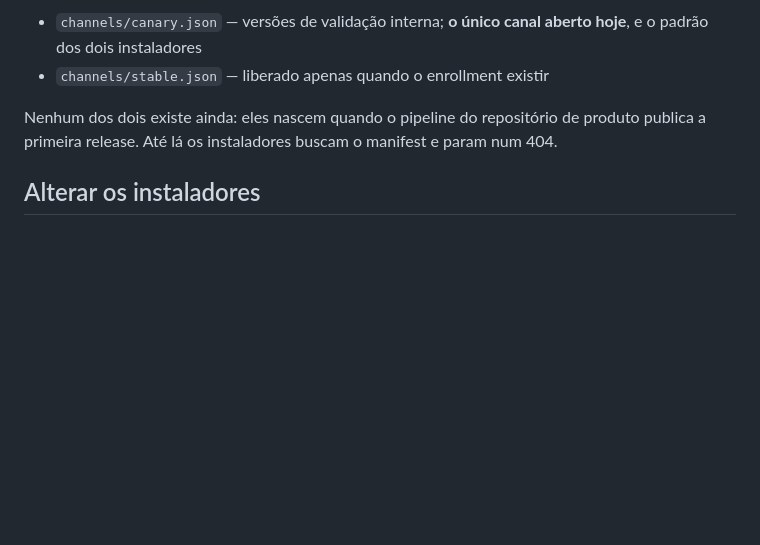
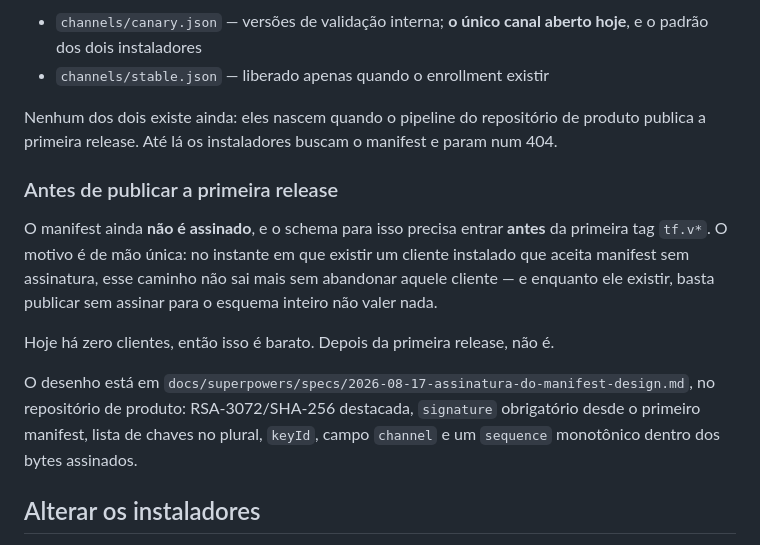
Before and after one commit to air-bizapps/twinforge-dist, a Markdown page: README.md, the part around the change. GitHub-like rendering; blank space fills up the shorter version.

Commit message:
docs: dizer que o schema de assinatura precisa entrar antes da primeira release
A janela e de mao unica: com zero clientes isso e barato, e depois do
primeiro cliente que aceita manifest sem assinatura o caminho nao sai mais.

Co-Authored-By: Claude Opus 5 (1M context) <noreply@anthropic.com>

```diff
--- a/README.md
+++ b/README.md
@@ -78,6 +78,19 @@ declarava sucesso.
 Nenhum dos dois existe ainda: eles nascem quando o pipeline do repositório de produto publica a
 primeira release. Até lá os instaladores buscam o manifest e param num 404.
 
+### Antes de publicar a primeira release
+
+O manifest ainda **não é assinado**, e o schema para isso precisa entrar **antes** da primeira tag
+`tf.v*`. O motivo é de mão única: no instante em que existir um cliente instalado que aceita manifest
+sem assinatura, esse caminho não sai mais sem abandonar aquele cliente — e enquanto ele existir, basta
+publicar sem assinar para o esquema inteiro não valer nada.
+
+Hoje há zero clientes, então isso é barato. Depois da primeira release, não é.
+
+O desenho está em `docs/superpowers/specs/2026-08-17-assinatura-do-manifest-design.md`, no repositório
+de produto: RSA-3072/SHA-256 destacada, `signature` obrigatório desde o primeiro manifest, lista de
+chaves no plural, `keyId`, campo `channel` e um `sequence` monotônico dentro dos bytes assinados.
+
 ## Alterar os instaladores
 
 Abra PR. Não faça push direto na `main` — os dois instaladores foram escritos assim, sem revisão e
```
